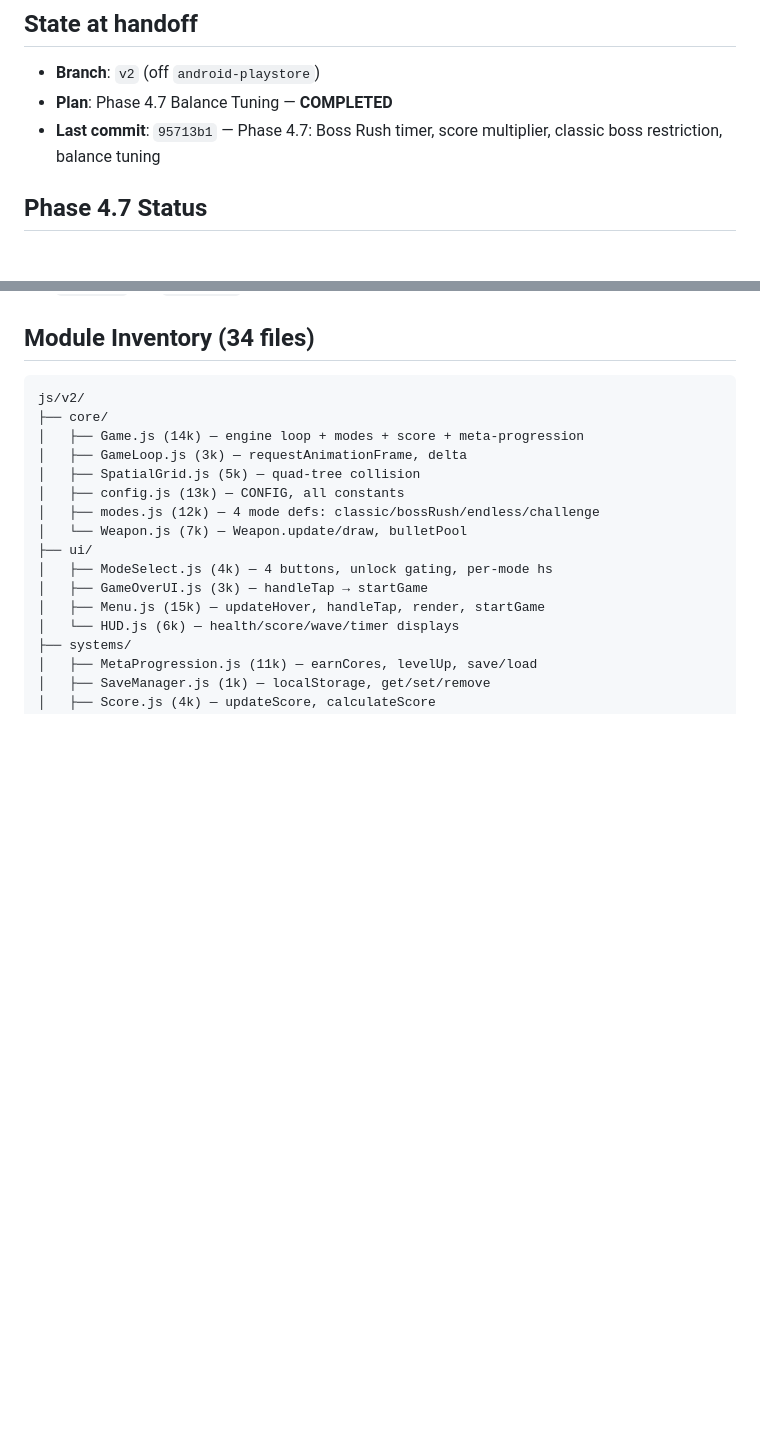
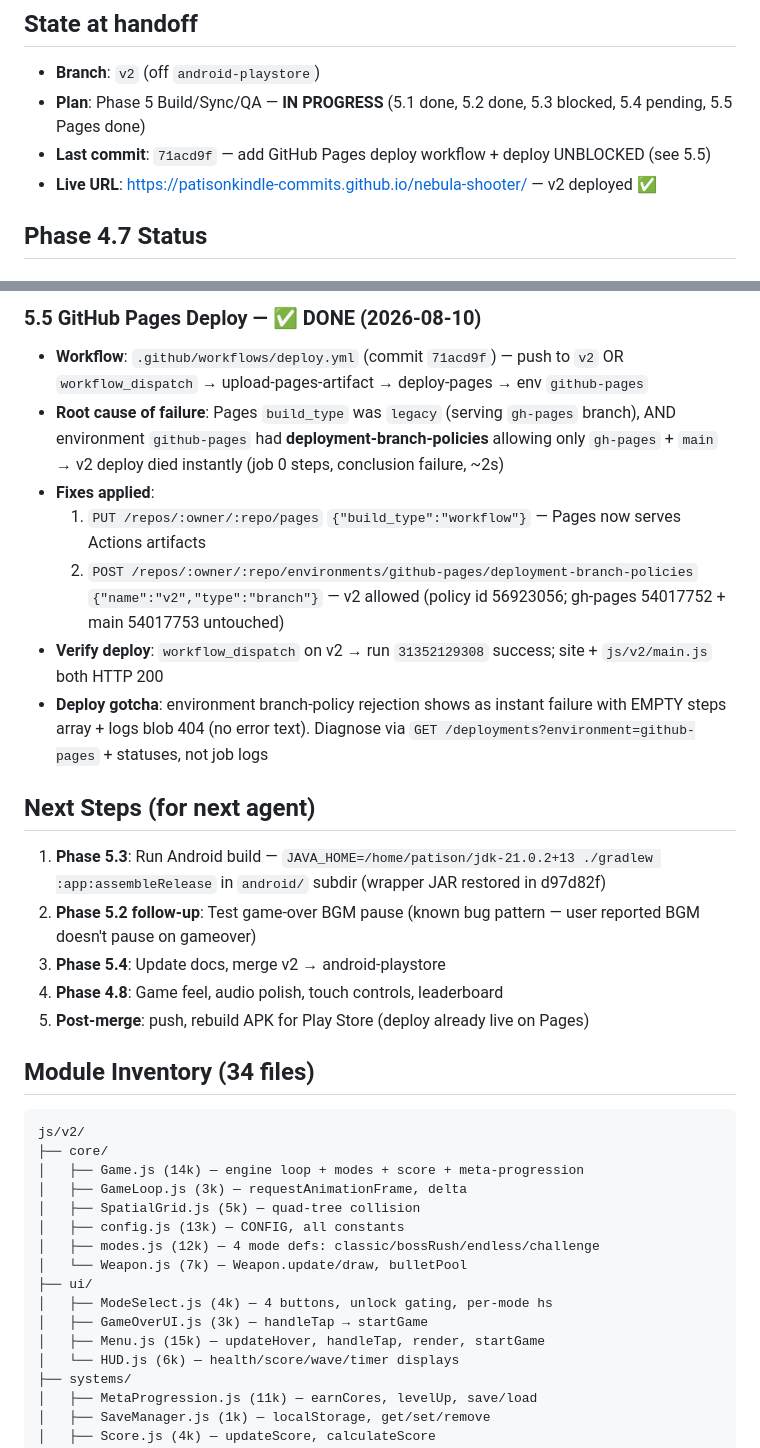
Before and after one commit to patisonkindle-commits/nebula-shooter, a Markdown page: docs/handoff.md, 2 parts joined by grey strips. Rendered like a GitHub page; blank space fills up the shorter version.

````diff
--- a/docs/handoff.md
+++ b/docs/handoff.md
@@ -2,8 +2,9 @@
 
 ## State at handoff
 - **Branch**: `v2` (off `android-playstore`)
-- **Plan**: Phase 4.7 Balance Tuning — **COMPLETED**
-- **Last commit**: `95713b1` — Phase 4.7: Boss Rush timer, score multiplier, classic boss restriction, balance tuning
+- **Plan**: Phase 5 Build/Sync/QA — **IN PROGRESS** (5.1 done, 5.2 done, 5.3 blocked, 5.4 pending, 5.5 Pages done)
+- **Last commit**: `71acd9f` — add GitHub Pages deploy workflow + deploy UNBLOCKED (see 5.5)
+- **Live URL**: https://patisonkindle-commits.github.io/nebula-shooter/ — v2 deployed ✅
 
 ## Phase 4.7 Status
 ### Completed
@@ -35,3 +81,18 @@
+### 5.5 GitHub Pages Deploy — ✅ DONE (2026-08-10)
+- **Workflow**: `.github/workflows/deploy.yml` (commit `71acd9f`) — push to `v2` OR `workflow_dispatch` → upload-pages-artifact → deploy-pages → env `github-pages`
+- **Root cause of failure**: Pages `build_type` was `legacy` (serving `gh-pages` branch), AND environment `github-pages` had **deployment-branch-policies** allowing only `gh-pages` + `main` → v2 deploy died instantly (job 0 steps, conclusion failure, ~2s)
+- **Fixes applied**:
+  1. `PUT /repos/:owner/:repo/pages` `{"build_type":"workflow"}` — Pages now serves Actions artifacts
+  2. `POST /repos/:owner/:repo/environments/github-pages/deployment-branch-policies` `{"name":"v2","type":"branch"}` — v2 allowed (policy id 56923056; gh-pages 54017752 + main 54017753 untouched)
+- **Verify deploy**: `workflow_dispatch` on v2 → run `31352129308` success; site + `js/v2/main.js` both HTTP 200
+- **Deploy gotcha**: environment branch-policy rejection shows as instant failure with EMPTY steps array + logs blob 404 (no error text). Diagnose via `GET /deployments?environment=github-pages` + statuses, not job logs
+
+## Next Steps (for next agent)
+1. **Phase 5.3**: Run Android build — `JAVA_HOME=/home/patison/jdk-21.0.2+13 ./gradlew :app:assembleRelease` in `android/` subdir (wrapper JAR restored in d97d82f)
+2. **Phase 5.2 follow-up**: Test game-over BGM pause (known bug pattern — user reported BGM doesn't pause on gameover)
+3. **Phase 5.4**: Update docs, merge v2 → android-playstore
+4. **Phase 4.8**: Game feel, audio polish, touch controls, leaderboard
+5. **Post-merge**: push, rebuild APK for Play Store (deploy already live on Pages)
 
 ## Module Inventory (34 files)
 ```
````
Also changed, not shown: other parts of docs/handoff.md (+51 -6 lines).
